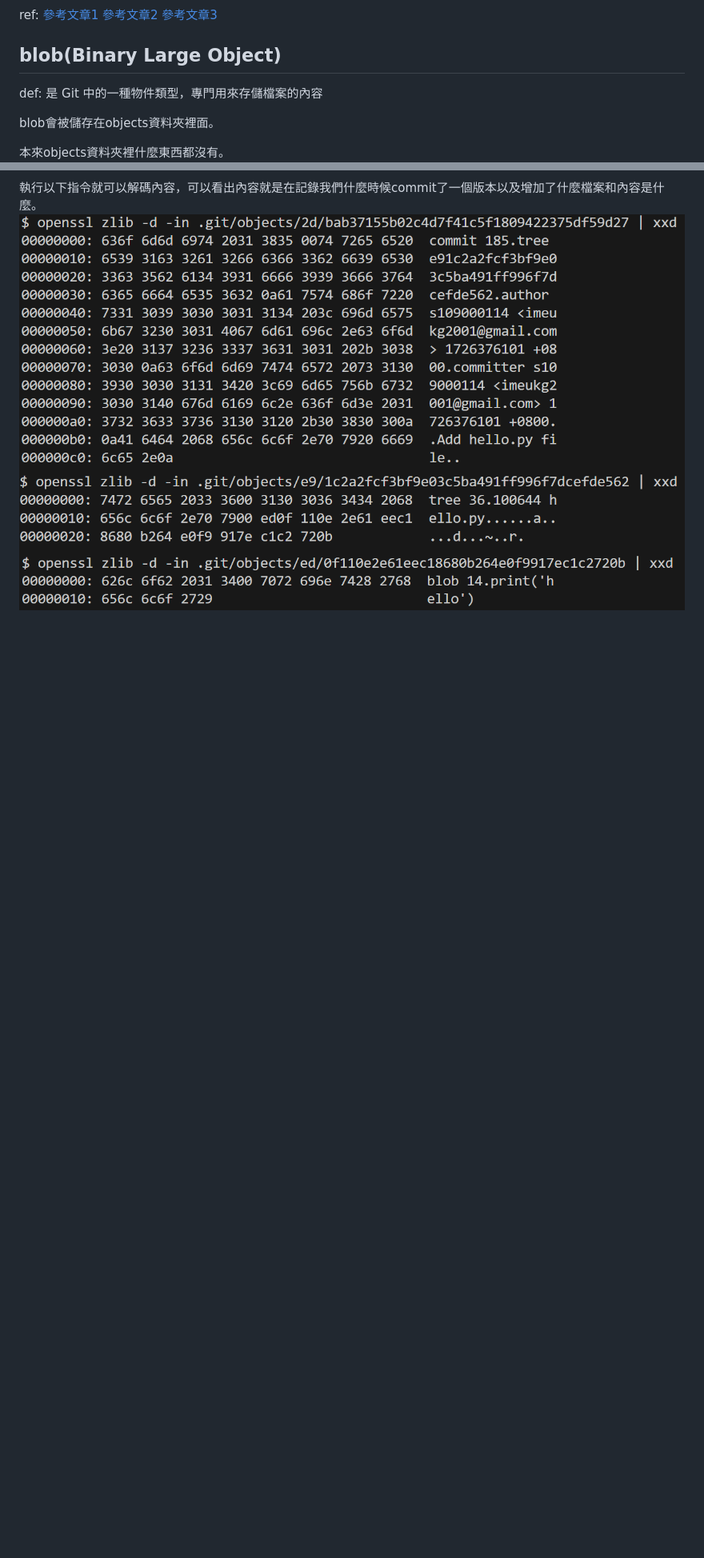
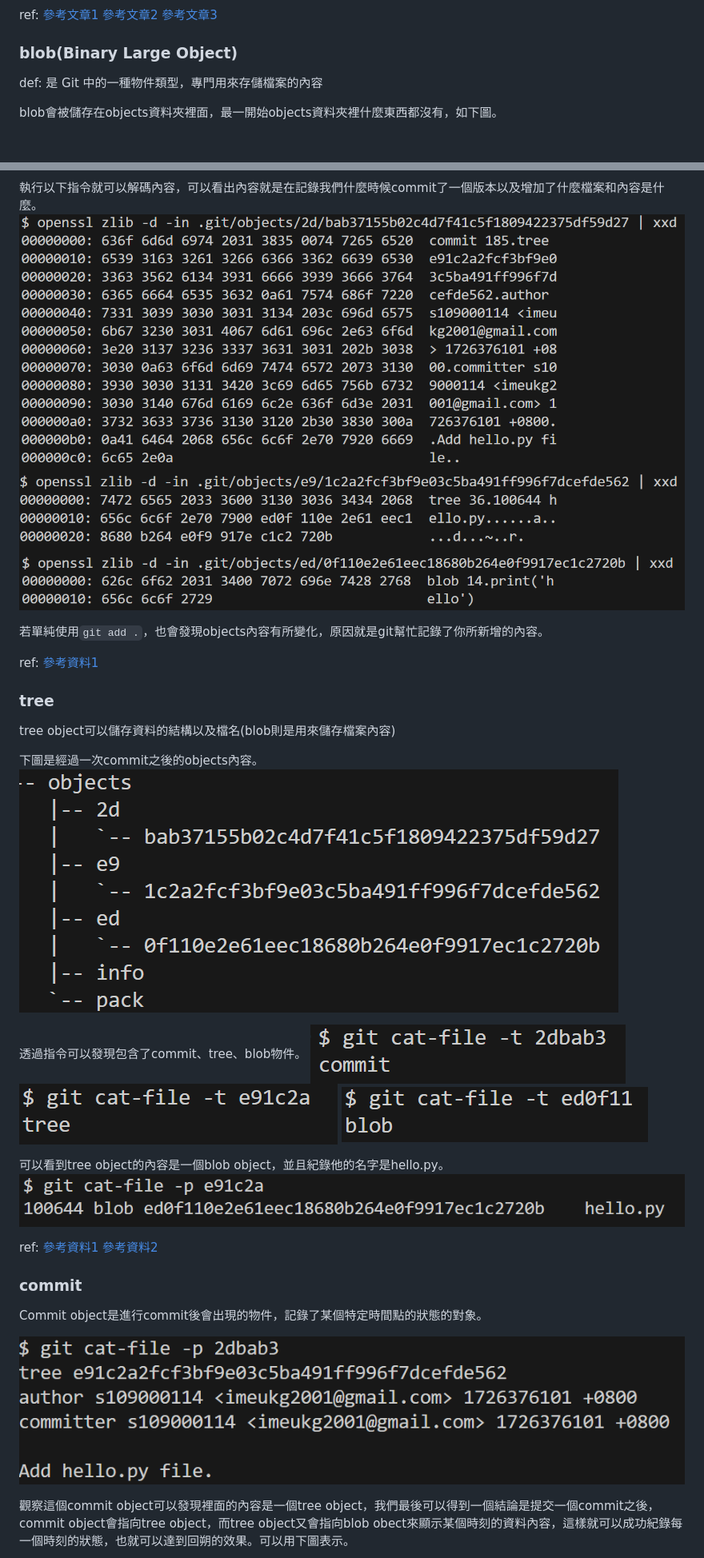
Before and after one commit to Kenwu2001/git-practice, a Markdown page: git.md, 2 parts joined by grey strips. Shown: that part at 80% size. Rendered like a GitHub page; pictures changed too: images/16.png (added), images/17.png (added), images/18.png (added); blank space fills up the shorter version.

Commit message:
Add tree description.

````diff
--- a/git.md
+++ b/git.md
@@ -47,13 +68,11 @@ ref:
 [參考文章2](https://www.git-tower.com/learn/git/glossary/head)
 [參考文章3](https://blog.git-init.com/what-is-head-in-git/)
 
-## blob(Binary Large Object)
+### blob(Binary Large Object)
 
 def: 是 Git 中的一種物件類型，專門用來存儲檔案的內容
 
-blob會被儲存在objects資料夾裡面。
-
-本來objects資料夾裡什麼東西都沒有。
+blob會被儲存在objects資料夾裡面，最一開始objects資料夾裡什麼東西都沒有，如下圖。
 ![alt text](images/11.png)
 
 假如我commit一個新的檔案之後，就會出現變化。以下是新增一個hello.py檔案並且commit後的結果。
@@ -64,3 +83,36 @@ blob會被儲存在objects資料夾裡面。
 ![alt text](images/13.png)
 ![alt text](images/14.png)
 ![alt text](images/15.png)
+
+若單純使用```git add .```，也會發現objects內容有所變化，原因就是git幫忙記錄了你所新增的內容。
+
+ref:
+[參考資料1](https://blog.simonxander.tw/2023/12/dot-git-folder-part-2.html)
+
+### tree
+
+tree object可以儲存資料的結構以及檔名(blob則是用來儲存檔案內容)
+
+下圖是經過一次commit之後的objects內容。
+![alt text](images/16.png)
+
+透過指令可以發現包含了commit、tree、blob物件。
+![alt text](images/17.png)
+![alt text](images/18.png)
+![alt text](images/19.png)
+
+可以看到tree object的內容是一個blob object，並且紀錄他的名字是hello.py。
+![alt text](images/20.png)
+
+ref:
+[參考資料1](https://titangene.github.io/article/git-tree-object.html)
+[參考資料2](https://medium.com/@flyotlin/%E4%BB%80%E9%BA%BC%E6%98%AFgit%E7%89%A9%E4%BB%B6-ebbeb3b22f9c)
+
+### commit
+
+Commit object是進行commit後會出現的物件，記錄了某個特定時間點的狀態的對象。
+
+![alt text](images/21.png)
+
+觀察這個commit object可以發現裡面的內容是一個tree object，我們最後可以得到一個結論是提交一個commit之後，commit object會指向tree object，而tree object又會指向blob obect來顯示某個時刻的資料內容，這樣就可以成功紀錄每一個時刻的狀態，也就可以達到回朔的效果。可以用下圖表示。
+
````
Also changed, not shown: other parts of git.md (+35 -3 lines).
